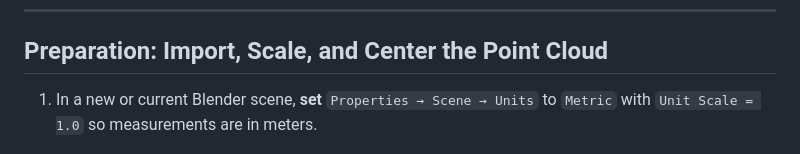
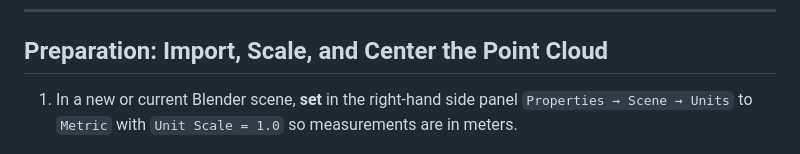
Before and after one commit to KCollins/xr-notes, a Markdown page: documentation/blender_pointcloud_colors.md, the part around the change. Rendered like a GitHub page.

Commit message:
Minor tweak to point cloud markdown

```diff
--- a/documentation/blender_pointcloud_colors.md
+++ b/documentation/blender_pointcloud_colors.md
@@ -6,7 +6,7 @@ These instructions show how to import, display and export per-point colors from
 
 ## Preparation: Import, Scale, and Center the Point Cloud
 
-1. In a new or current Blender scene, **set** `Properties → Scene → Units` to `Metric` with `Unit Scale = 1.0` so measurements are in meters.
+1. In a new or current Blender scene, **set** in the right-hand side panel `Properties → Scene → Units` to `Metric` with `Unit Scale = 1.0` so measurements are in meters.
 
 ![The right-hand Properties panel in Blender. You can set the scene units here.](image-3.png)
 
```
